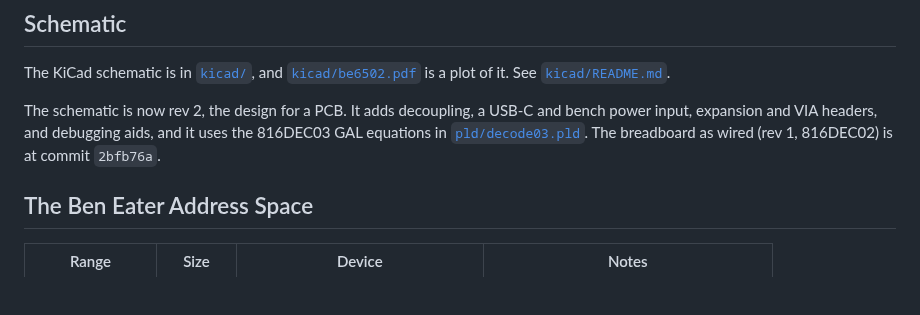
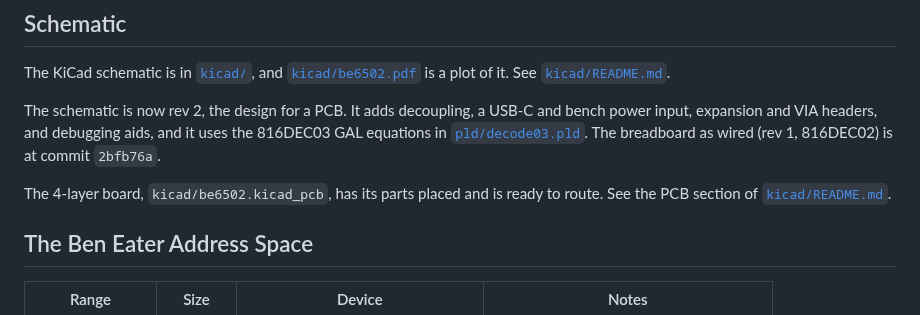
Before and after one commit to kinthelt/be6502, a Markdown page: README.md, the part around the change. GitHub-like rendering; blank space fills up the shorter version.

```diff
--- a/README.md
+++ b/README.md
@@ -24,6 +24,9 @@ The schematic is now rev 2, the design for a PCB. It adds decoupling, a USB-C
 and bench power input, expansion and VIA headers, and debugging aids, and it
 uses the 816DEC03 GAL equations in [`pld/decode03.pld`](pld/decode03.pld).
 The breadboard as wired (rev 1, 816DEC02) is at commit `2bfb76a`.
+
+The 4-layer board, `kicad/be6502.kicad_pcb`, has its parts placed and is
+ready to route. See the PCB section of [`kicad/README.md`](kicad/README.md#pcb).
 
 ## The Ben Eater Address Space
 
```
Also changed, not shown: kicad/README.md (+79 -2 lines), kicad/placement.png (added), 4 other files.
